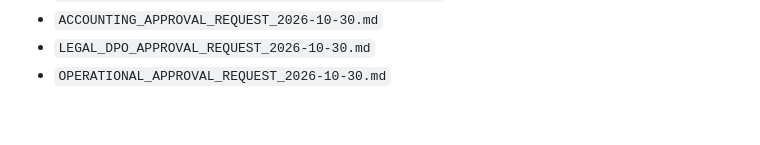
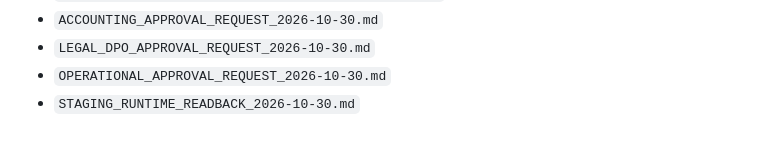
Before and after one commit to acaporaso75-del/qrfacile, a Markdown page: docs/PRODUCTION_RELEASE_GATE_2026-10-29.md, the part around the change. GitHub-like rendering.

Commit message:
docs(release): record staging runtime readback

```diff
--- a/docs/PRODUCTION_RELEASE_GATE_2026-10-29.md
+++ b/docs/PRODUCTION_RELEASE_GATE_2026-10-29.md
@@ -128,3 +128,4 @@ Prepared operator documents:
 - `ACCOUNTING_APPROVAL_REQUEST_2026-10-30.md`
 - `LEGAL_DPO_APPROVAL_REQUEST_2026-10-30.md`
 - `OPERATIONAL_APPROVAL_REQUEST_2026-10-30.md`
+- `STAGING_RUNTIME_READBACK_2026-10-30.md`
```
Also changed, not shown: docs/STAGING_RUNTIME_READBACK_2026-10-30.md (added, +43 -0 lines).
